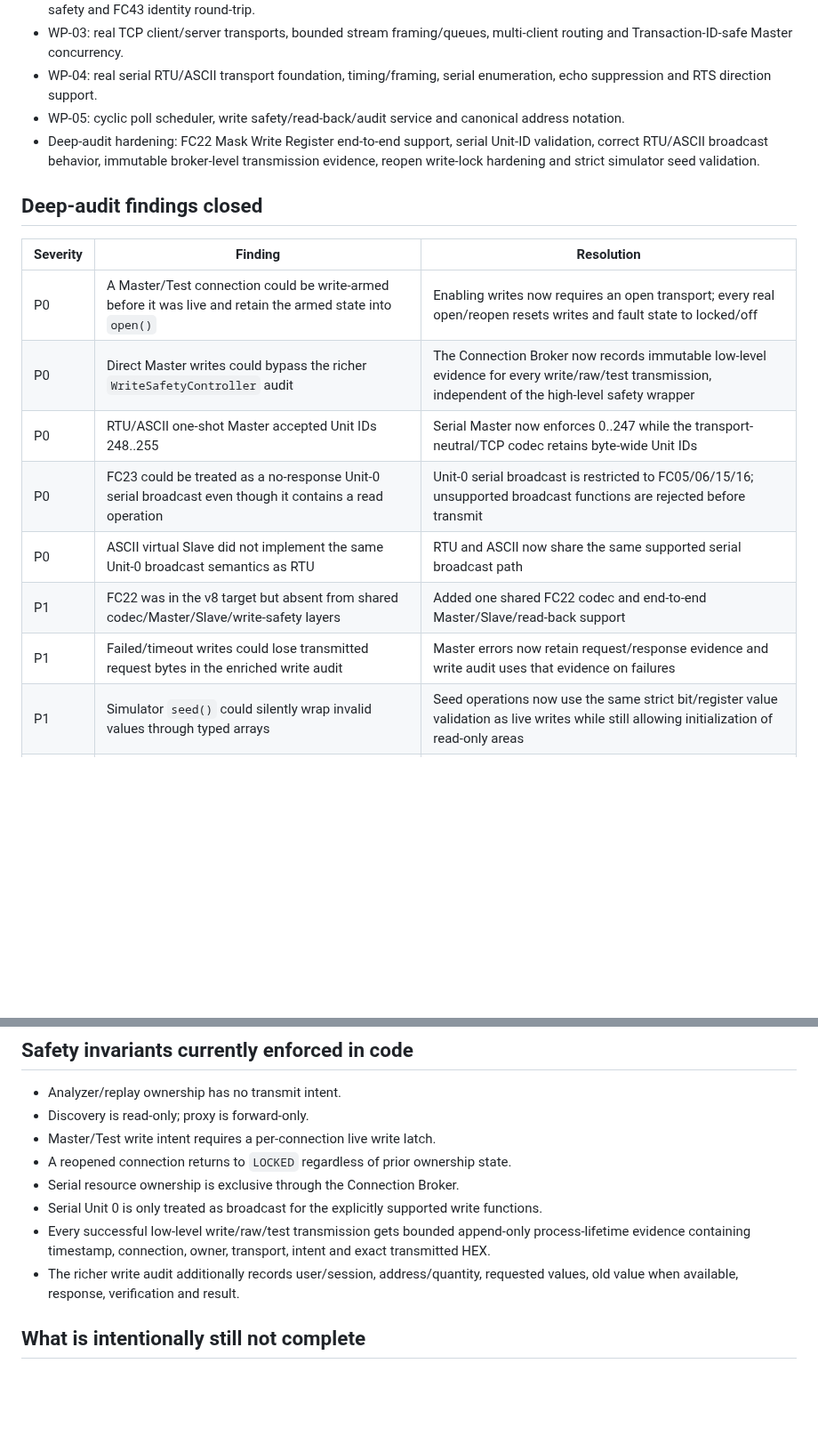
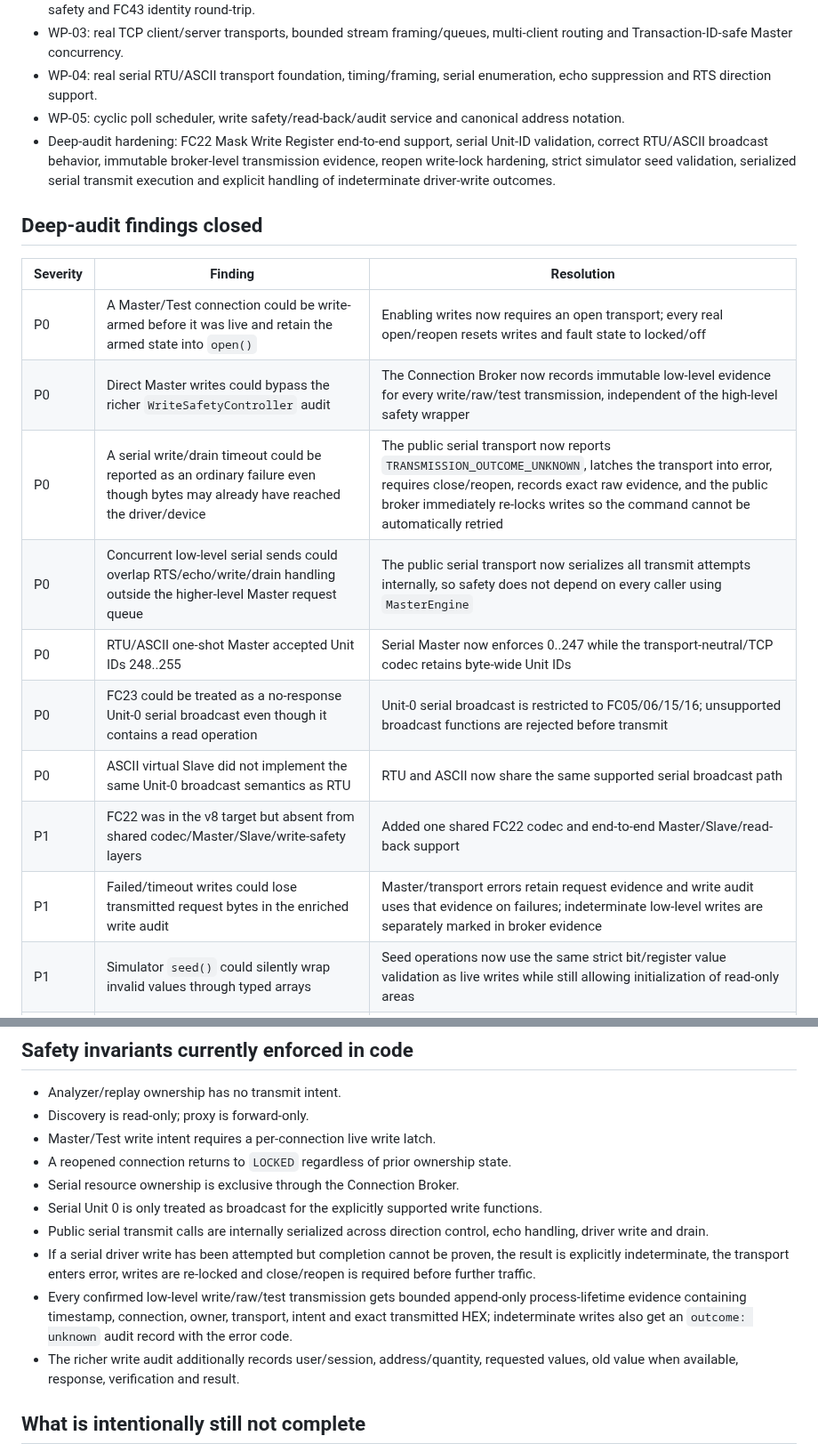
Before and after one commit to raohassandev/modbus-sniffer, a Markdown page: docs/V8_IMPLEMENTATION_STATUS.md, 2 parts joined by grey strips. Shown at 89% size. GitHub-like rendering; blank space fills up the shorter version.

Commit message:
docs: record serial transmission outcome hardening

```diff
--- a/docs/V8_IMPLEMENTATION_STATUS.md
+++ b/docs/V8_IMPLEMENTATION_STATUS.md
@@ -20,7 +20,7 @@ The following work is present with automated coverage:
 - WP-03: real TCP client/server transports, bounded stream framing/queues, multi-client routing and Transaction-ID-safe Master concurrency.
 - WP-04: real serial RTU/ASCII transport foundation, timing/framing, serial enumeration, echo suppression and RTS direction support.
 - WP-05: cyclic poll scheduler, write safety/read-back/audit service and canonical address notation.
-- Deep-audit hardening: FC22 Mask Write Register end-to-end support, serial Unit-ID validation, correct RTU/ASCII broadcast behavior, immutable broker-level transmission evidence, reopen write-lock hardening and strict simulator seed validation.
+- Deep-audit hardening: FC22 Mask Write Register end-to-end support, serial Unit-ID validation, correct RTU/ASCII broadcast behavior, immutable broker-level transmission evidence, reopen write-lock hardening, strict simulator seed validation, serialized serial transmit execution and explicit handling of indeterminate driver-write outcomes.
 
 ## Deep-audit findings closed
 
@@ -28,11 +28,13 @@ The following work is present with automated coverage:
 | --- | --- | --- |
 | P0 | A Master/Test connection could be write-armed before it was live and retain the armed state into `open()` | Enabling writes now requires an open transport; every real open/reopen resets writes and fault state to locked/off |
 | P0 | Direct Master writes could bypass the richer `WriteSafetyController` audit | The Connection Broker now records immutable low-level evidence for every write/raw/test transmission, independent of the high-level safety wrapper |
+| P0 | A serial write/drain timeout could be reported as an ordinary failure even though bytes may already have reached the driver/device | The public serial transport now reports `TRANSMISSION_OUTCOME_UNKNOWN`, latches the transport into error, requires close/reopen, records exact raw evidence, and the public broker immediately re-locks writes so the command cannot be automatically retried |
+| P0 | Concurrent low-level serial sends could overlap RTS/echo/write/drain handling outside the higher-level Master request queue | The public serial transport now serializes all transmit attempts internally, so safety does not depend on every caller using `MasterEngine` |
 | P0 | RTU/ASCII one-shot Master accepted Unit IDs 248..255 | Serial Master now enforces 0..247 while the transport-neutral/TCP codec retains byte-wide Unit IDs |
 | P0 | FC23 could be treated as a no-response Unit-0 serial broadcast even though it contains a read operation | Unit-0 serial broadcast is restricted to FC05/06/15/16; unsupported broadcast functions are rejected before transmit |
 | P0 | ASCII virtual Slave did not implement the same Unit-0 broadcast semantics as RTU | RTU and ASCII now share the same supported serial broadcast path |
 | P1 | FC22 was in the v8 target but absent from shared codec/Master/Slave/write-safety layers | Added one shared FC22 codec and end-to-end Master/Slave/read-back support |
-| P1 | Failed/timeout writes could lose transmitted request bytes in the enriched write audit | Master errors now retain request/response evidence and write audit uses that evidence on failures |
+| P1 | Failed/timeout writes could lose transmitted request bytes in the enriched write audit | Master/transport errors retain request evidence and write audit uses that evidence on failures; indeterminate low-level writes are separately marked in broker evidence |
 | P1 | Simulator `seed()` could silently wrap invalid values through typed arrays | Seed operations now use the same strict bit/register value validation as live writes while still allowing initialization of read-only areas |
 | P1 | CI syntax gates explicitly covered older runtime files but not the whole v8 source tree | Added recursive `npm run check:v8` syntax gate and wired it into CI |
 | P2 | README/version state made v8 commits look inconsistent with a v7 package | Documentation now explicitly separates stable v7 release surfaces from the in-progress v8 foundation |
@@ -45,7 +47,9 @@ The following work is present with automated coverage:
 - A reopened connection returns to `LOCKED` regardless of prior ownership state.
 - Serial resource ownership is exclusive through the Connection Broker.
 - Serial Unit 0 is only treated as broadcast for the explicitly supported write functions.
-- Every successful low-level write/raw/test transmission gets bounded append-only process-lifetime evidence containing timestamp, connection, owner, transport, intent and exact transmitted HEX.
+- Public serial transmit calls are internally serialized across direction control, echo handling, driver write and drain.
+- If a serial driver write has been attempted but completion cannot be proven, the result is explicitly indeterminate, the transport enters error, writes are re-locked and close/reopen is required before further traffic.
+- Every confirmed low-level write/raw/test transmission gets bounded append-only process-lifetime evidence containing timestamp, connection, owner, transport, intent and exact transmitted HEX; indeterminate writes also get an `outcome: unknown` audit record with the error code.
 - The richer write audit additionally records user/session, address/quantity, requested values, old value when available, response, verification and result.
 
 ## What is intentionally still not complete
```
